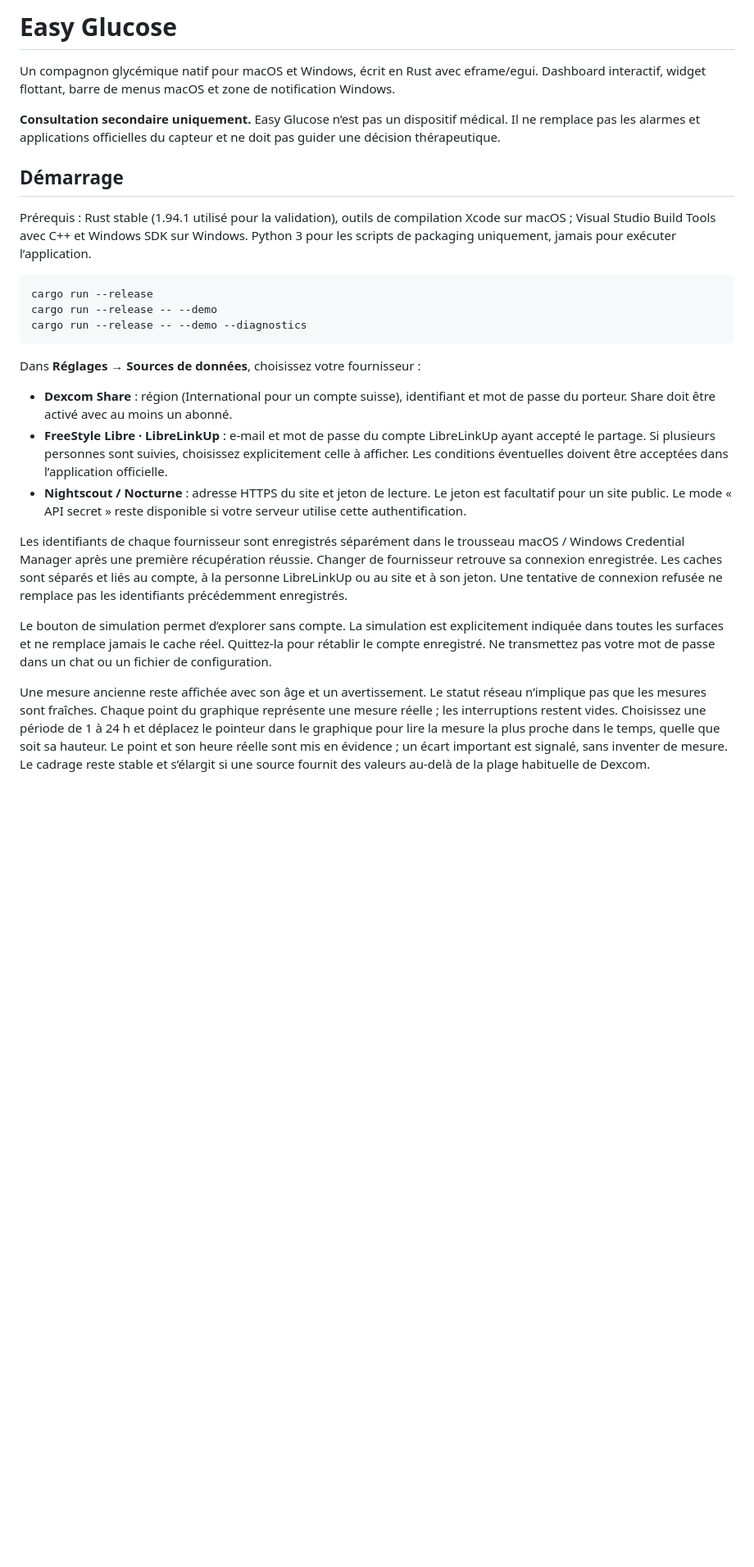
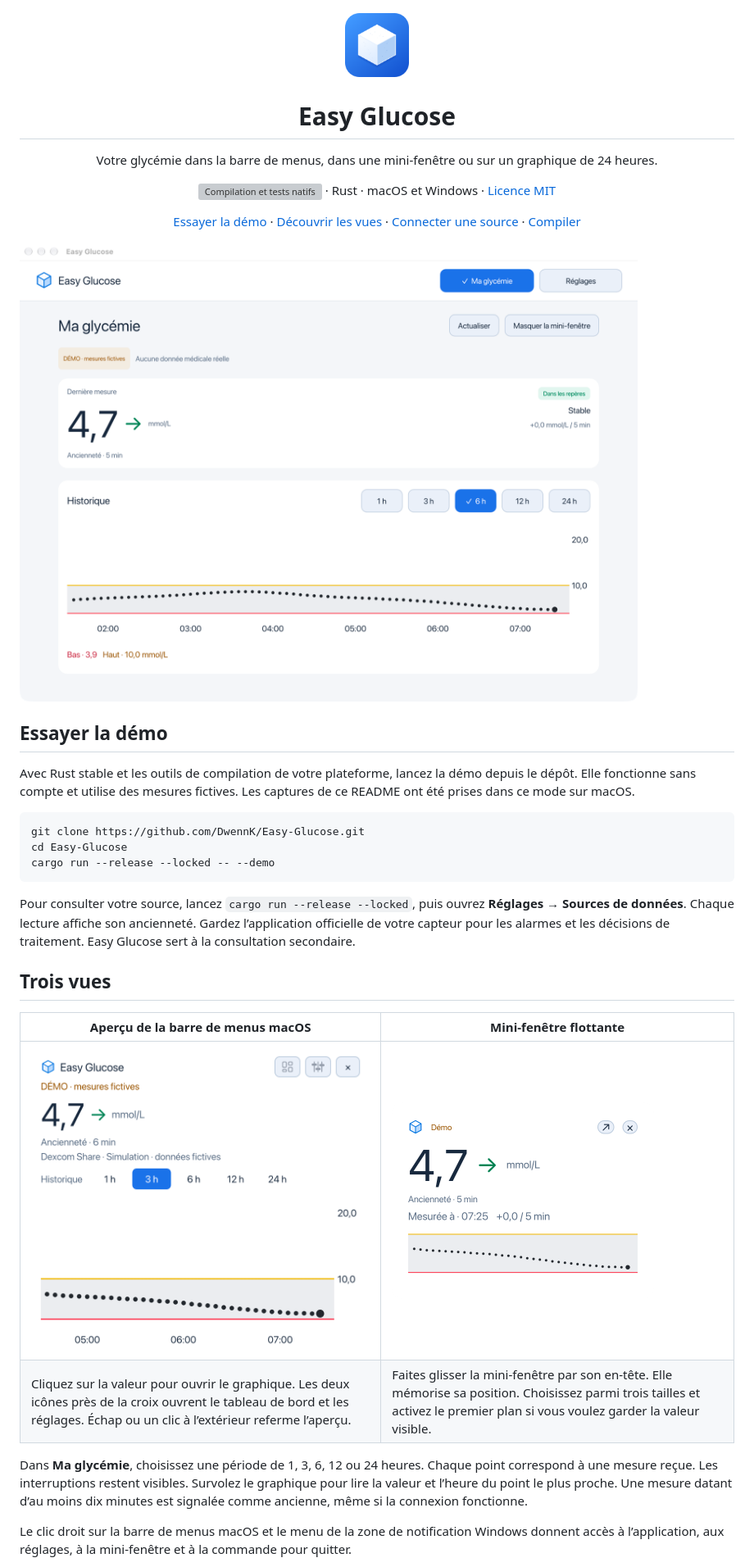
Before and after one commit to DwennK/Easy-Glucose, a Markdown page: README.md, the part around one of its changes. Shown at 82% size. Drawn GitHub-style; pictures changed too: docs/images/dashboard.png (added), docs/images/menu-preview.png (added), docs/images/widget.png (added); blank space fills up the shorter version; grey boxes are pictures that could not be loaded.

````diff
--- a/README.md
+++ b/README.md
@@ -1,28 +1,32 @@
-# Easy Glucose
+<p align="center"><img src="assets/icon.png" alt="" width="86"></p>
+<h1 align="center">Easy Glucose</h1>
+<p align="center">Votre glycémie dans la barre de menus, dans une mini-fenêtre ou sur un graphique de 24 heures.</p>
+<p align="center"><a href=".github/workflows/build.yml"><img src="https://github.com/DwennK/Easy-Glucose/actions/workflows/build.yml/badge.svg" alt="Compilation et tests natifs"></a> · Rust · macOS et Windows · <a href="LICENSE">Licence MIT</a></p>
 
-Un compagnon glycémique natif pour macOS et Windows, écrit en Rust avec eframe/egui. Dashboard interactif, widget flottant, barre de menus macOS et zone de notification Windows.
+<p align="center"><a href="#essayer-la-démo">Essayer la démo</a> · <a href="#trois-vues">Découvrir les vues</a> · <a href="#connecter-une-source">Connecter une source</a> · <a href="#compiler">Compiler</a></p>
 
-**Consultation secondaire uniquement.** Easy Glucose n’est pas un dispositif médical. Il ne remplace pas les alarmes et applications officielles du capteur et ne doit pas guider une décision thérapeutique.
+![Tableau de bord natif affichant des mesures simulées en mmol/L sur six heures](docs/images/dashboard.png)
 
-## Démarrage
+## Essayer la démo
 
-Prérequis : Rust stable (1.94.1 utilisé pour la validation), outils de compilation Xcode sur macOS ; Visual Studio Build Tools avec C++ et Windows SDK sur Windows. Python 3 pour les scripts de packaging uniquement, jamais pour exécuter l’application.
+Avec Rust stable et les outils de compilation de votre plateforme, lancez la démo depuis le dépôt. Elle fonctionne sans compte et utilise des mesures fictives. Les captures de ce README ont été prises dans ce mode sur macOS.
 
 ```sh
-cargo run --release
-cargo run --release -- --demo
-cargo run --release -- --demo --diagnostics
+git clone https://github.com/DwennK/Easy-Glucose.git
+cd Easy-Glucose
+cargo run --release --locked -- --demo
 ```
 
-Dans **Réglages → Sources de données**, choisissez votre fournisseur :
+Pour consulter votre source, lancez `cargo run --release --locked`, puis ouvrez **Réglages → Sources de données**. Chaque lecture affiche son ancienneté. Gardez l’application officielle de votre capteur pour les alarmes et les décisions de traitement. Easy Glucose sert à la consultation secondaire.
 
-- **Dexcom Share** : région (International pour un compte suisse), identifiant et mot de passe du porteur. Share doit être activé avec au moins un abonné.
-- **FreeStyle Libre · LibreLinkUp** : e-mail et mot de passe du compte LibreLinkUp ayant accepté le partage. Si plusieurs personnes sont suivies, choisissez explicitement celle à afficher. Les conditions éventuelles doivent être acceptées dans l’application officielle.
-- **Nightscout / Nocturne** : adresse HTTPS du site et jeton de lecture. Le jeton est facultatif pour un site public. Le mode « API secret » reste disponible si votre serveur utilise cette authentification.
+## Trois vues
 
-Les identifiants de chaque fournisseur sont enregistrés séparément dans le trousseau macOS / Windows Credential Manager après une première récupération réussie. Changer de fournisseur retrouve sa connexion enregistrée. Les caches sont séparés et liés au compte, à la personne LibreLinkUp ou au site et à son jeton. Une tentative de connexion refusée ne remplace pas les identifiants précédemment enregistrés.
+| Aperçu de la barre de menus macOS | Mini-fenêtre flottante |
+| --- | --- |
+| <img src="docs/images/menu-preview.png" width="420" alt="Aperçu compact avec les deux actions et la fermeture en haut à droite"> | <img src="docs/images/widget.png" width="320" alt="Mini-fenêtre avec valeur, tendance, heure de mesure et graphique"> |
+| Cliquez sur la valeur pour ouvrir le graphique. Les deux icônes près de la croix ouvrent le tableau de bord et les réglages. Échap ou un clic à l’extérieur referme l’aperçu. | Faites glisser la mini-fenêtre par son en-tête. Elle mémorise sa position. Choisissez parmi trois tailles et activez le premier plan si vous voulez garder la valeur visible. |
 
-Le bouton de simulation permet d’explorer sans compte. La simulation est explicitement indiquée dans toutes les surfaces et ne remplace jamais le cache réel. Quittez-la pour rétablir le compte enregistré. Ne transmettez pas votre mot de passe dans un chat ou un fichier de configuration.
+Dans **Ma glycémie**, choisissez une période de 1, 3, 6, 12 ou 24 heures. Chaque point correspond à une mesure reçue. Les interruptions restent visibles. Survolez le graphique pour lire la valeur et l’heure du point le plus proche. Une mesure datant d’au moins dix minutes est signalée comme ancienne, même si la connexion fonctionne.
 
-Une mesure ancienne reste affichée avec son âge et un avertissement. Le statut réseau n’implique pas que les mesures sont fraîches. Chaque point du graphique représente une mesure réelle ; les interruptions restent vides. Choisissez une période de 1 à 24 h et déplacez le pointeur dans le graphique pour lire la mesure la plus proche dans le temps, quelle que soit sa hauteur. Le point et son heure réelle sont mis en évidence ; un écart important est signalé, sans inventer de mesure. Le cadrage reste stable et s’élargit si une source fournit des valeurs au-delà de la plage habituelle de Dexcom.
+Le clic droit sur la barre de menus macOS et le menu de la zone de notification Windows donnent accès à l’application, aux réglages, à la mini-fenêtre et à la commande pour quitter.
 
````
Also changed, not shown: other parts of README.md (+28 -23 lines).
